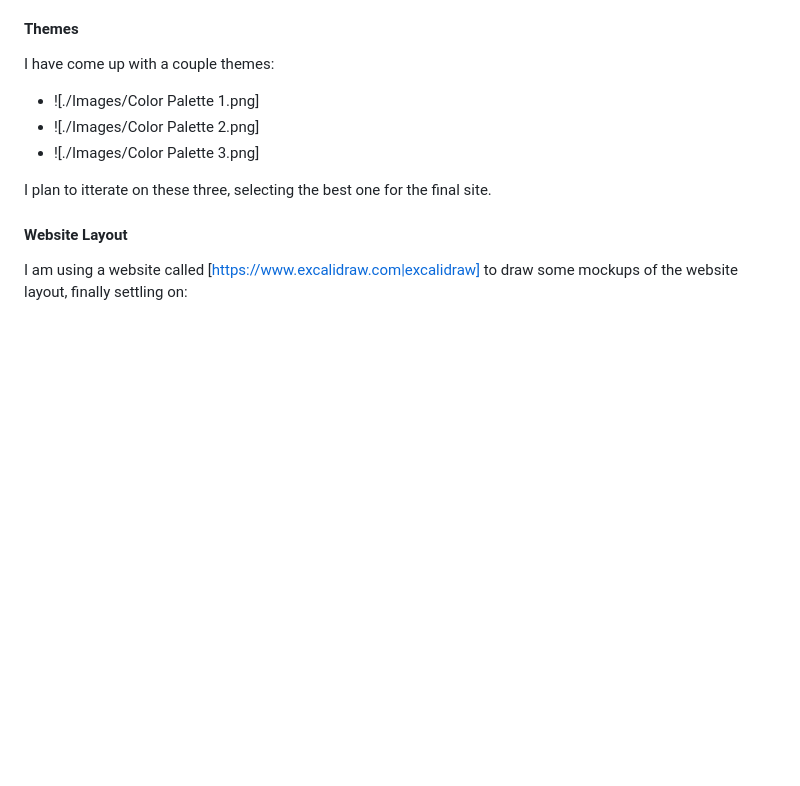
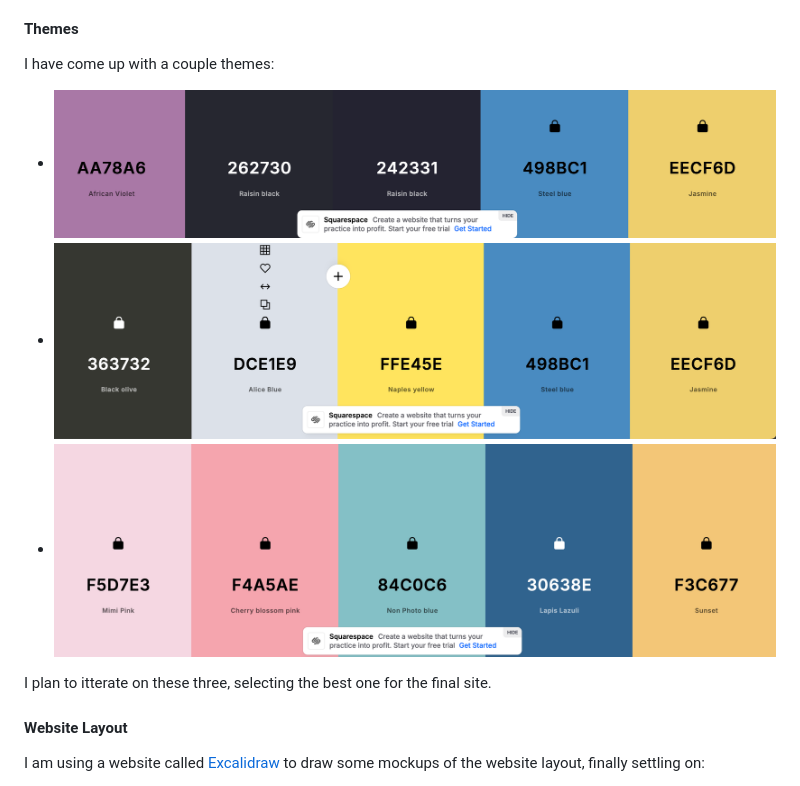
Before and after one commit to EthanReddiar-Keystone/Map-Website, a Markdown page: Evidence/progress.md, the part around one of its changes. GitHub-like rendering; blank space fills up the shorter version.

Commit message:
Fixed Link format in Progress.md

```diff
--- a/Evidence/progress.md
+++ b/Evidence/progress.md
@@ -166,14 +166,14 @@ Which of the following is NOT a type of map?
 #### Themes
 
 I have come up with a couple themes:
-- ![./Images/Color Palette 1.png]
-- ![./Images/Color Palette 2.png]
-- ![./Images/Color Palette 3.png]
+- ![Color Palette 1](https://github.com/EthanReddiar-Keystone/Map-Website/blob/main/Evidence/Images/Color%20Palette%201.png?raw=true)
+- ![Color Palette 2](https://github.com/EthanReddiar-Keystone/Map-Website/blob/main/Evidence/Images/Color%20Palette%202.png?raw=true)
+- ![Color Palette 3](https://github.com/EthanReddiar-Keystone/Map-Website/blob/main/Evidence/Images/Color%20Palette%203.png?raw=true)
 
 I plan to itterate on these three, selecting the best one for the final site.
 
 #### Website Layout
 
-I am using a website called [https://www.excalidraw.com|excalidraw] to draw some
-mockups of the website layout, finally settling on:
+I am using a website called [Excalidraw](https://www.excalidraw.com) to draw
+some mockups of the website layout, finally settling on:
 
```
Also changed, not shown: other parts of Evidence/progress.md (+1 -1 lines).
